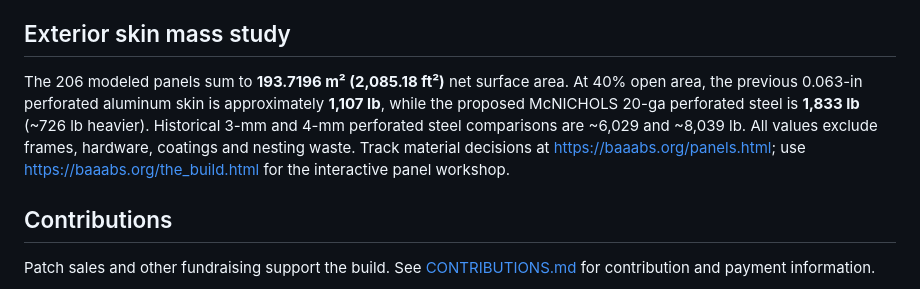
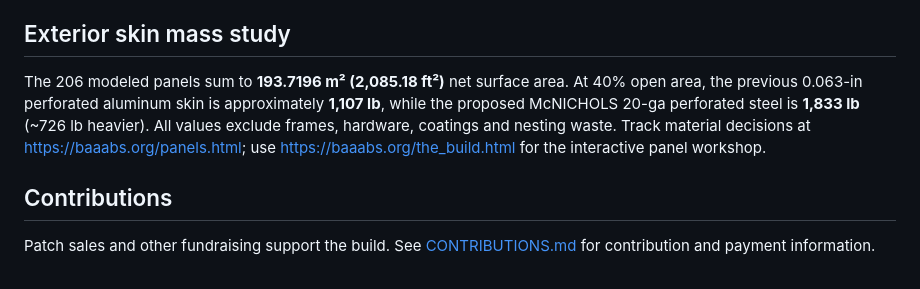
Before and after one commit to badassblacksheep/baaabs, a Markdown page: README.md, the part around the change. GitHub-like rendering.

Commit message:
Remove obsolete historical steel thickness comparisons

```diff
--- a/README.md
+++ b/README.md
@@ -40,7 +40,7 @@ Use this as the **working estimate for all 206 nonstructural exterior panels**,
 
 ## Exterior skin mass study
 
-The 206 modeled panels sum to **193.7196 m² (2,085.18 ft²)** net surface area. At 40% open area, the previous 0.063-in perforated aluminum skin is approximately **1,107 lb**, while the proposed McNICHOLS 20-ga perforated steel is **1,833 lb** (~726 lb heavier). Historical 3-mm and 4-mm perforated steel comparisons are ~6,029 and ~8,039 lb. All values exclude frames, hardware, coatings and nesting waste. Track material decisions at <https://baaabs.org/panels.html>; use <https://baaabs.org/the_build.html> for the interactive panel workshop.
+The 206 modeled panels sum to **193.7196 m² (2,085.18 ft²)** net surface area. At 40% open area, the previous 0.063-in perforated aluminum skin is approximately **1,107 lb**, while the proposed McNICHOLS 20-ga perforated steel is **1,833 lb** (~726 lb heavier). All values exclude frames, hardware, coatings and nesting waste. Track material decisions at <https://baaabs.org/panels.html>; use <https://baaabs.org/the_build.html> for the interactive panel workshop.
 
 ## Contributions
 
```
